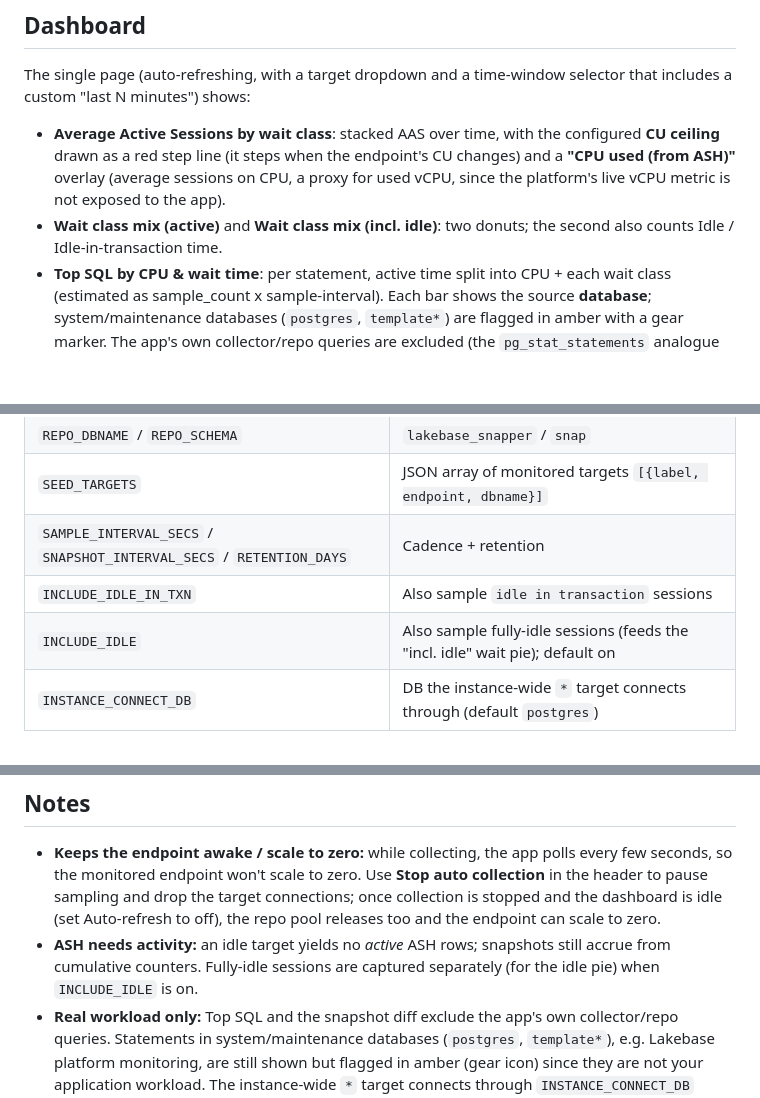
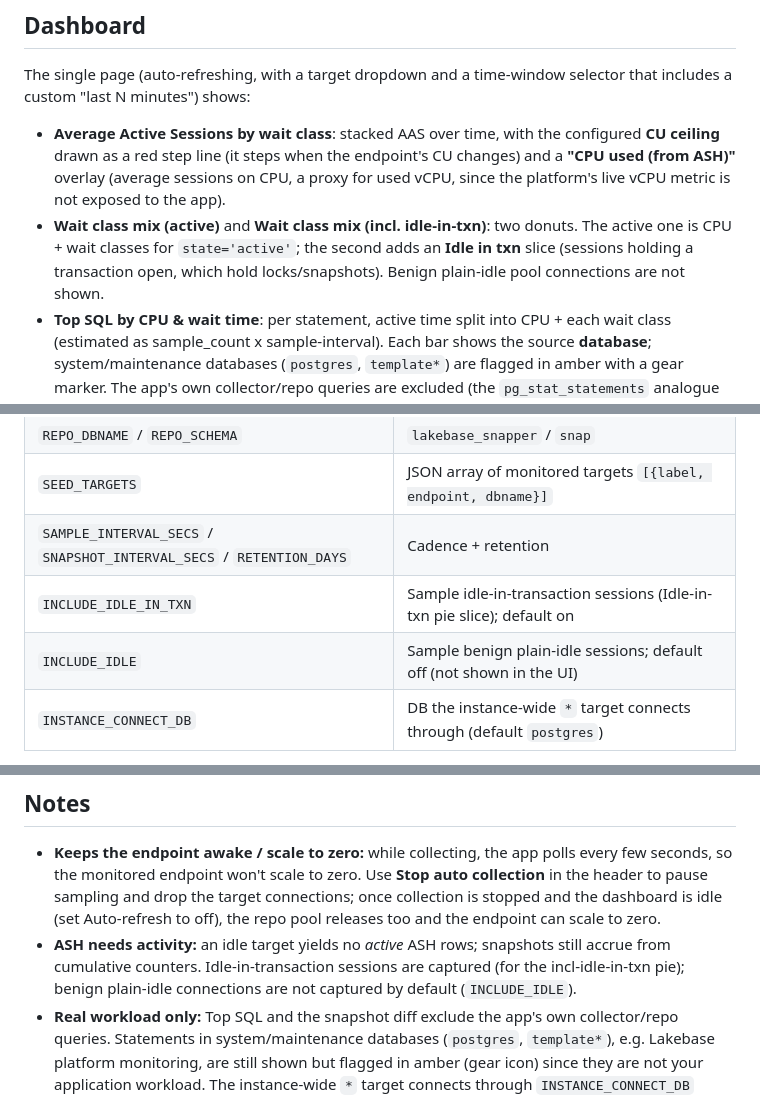
Before and after one commit to lolo115/lakebase-snapper, a Markdown page: app/README.md, 3 parts joined by grey strips. Drawn GitHub-style; blank space fills up the shorter version.

Commit message:
Docs: incl-idle pie now shows active + idle-in-transaction only
Reflect the redesign: the second wait pie adds an Idle-in-txn slice (not benign
plain idle); INCLUDE_IDLE_IN_TXN defaults on, INCLUDE_IDLE defaults off.

```diff
--- a/app/README.md
+++ b/app/README.md
@@ -40,8 +40,10 @@ includes a custom "last N minutes") shows:
   **CU ceiling** drawn as a red step line (it steps when the endpoint's CU changes) and a
   **"CPU used (from ASH)"** overlay (average sessions on CPU, a proxy for used vCPU, since
   the platform's live vCPU metric is not exposed to the app).
-- **Wait class mix (active)** and **Wait class mix (incl. idle)**: two donuts; the second
-  also counts Idle / Idle-in-transaction time.
+- **Wait class mix (active)** and **Wait class mix (incl. idle-in-txn)**: two donuts. The
+  active one is CPU + wait classes for `state='active'`; the second adds an **Idle in txn**
+  slice (sessions holding a transaction open, which hold locks/snapshots). Benign plain-idle
+  pool connections are not shown.
 - **Top SQL by CPU & wait time**: per statement, active time split into CPU + each wait
   class (estimated as sample_count x sample-interval). Each bar shows the source
   **database**; system/maintenance databases (`postgres`, `template*`) are flagged in amber
@@ -82,8 +84,8 @@ Header controls: **Snapshot now** (force an immediate snapshot of every enabled
 | `REPO_DBNAME` / `REPO_SCHEMA` | `lakebase_snapper` / `snap` |
 | `SEED_TARGETS` | JSON array of monitored targets `[{label, endpoint, dbname}]` |
 | `SAMPLE_INTERVAL_SECS` / `SNAPSHOT_INTERVAL_SECS` / `RETENTION_DAYS` | Cadence + retention |
-| `INCLUDE_IDLE_IN_TXN` | Also sample `idle in transaction` sessions |
-| `INCLUDE_IDLE` | Also sample fully-idle sessions (feeds the "incl. idle" wait pie); default on |
+| `INCLUDE_IDLE_IN_TXN` | Sample idle-in-transaction sessions (Idle-in-txn pie slice); default on |
+| `INCLUDE_IDLE` | Sample benign plain-idle sessions; default off (not shown in the UI) |
 | `INSTANCE_CONNECT_DB` | DB the instance-wide `*` target connects through (default `postgres`) |
 
 Runtime API: `GET/POST /api/targets`, `POST /api/targets/{id}/enabled`,
@@ -163,8 +165,8 @@ databricks apps deploy lakebase-snapper --source-code-path "/Workspace/Users/$EM
   the dashboard is idle (set Auto-refresh to off), the repo pool releases too and the
   endpoint can scale to zero.
 - **ASH needs activity:** an idle target yields no *active* ASH rows; snapshots still accrue
-  from cumulative counters. Fully-idle sessions are captured separately (for the idle pie)
-  when `INCLUDE_IDLE` is on.
+  from cumulative counters. Idle-in-transaction sessions are captured (for the incl-idle-in-txn
+  pie); benign plain-idle connections are not captured by default (`INCLUDE_IDLE`).
 - **Real workload only:** Top SQL and the snapshot diff exclude the app's own collector/repo
   queries. Statements in system/maintenance databases (`postgres`, `template*`), e.g. Lakebase
   platform monitoring, are still shown but flagged in amber (gear icon) since they are not
```
Also changed, not shown: app/DEPLOY.md (+4 -4 lines).
